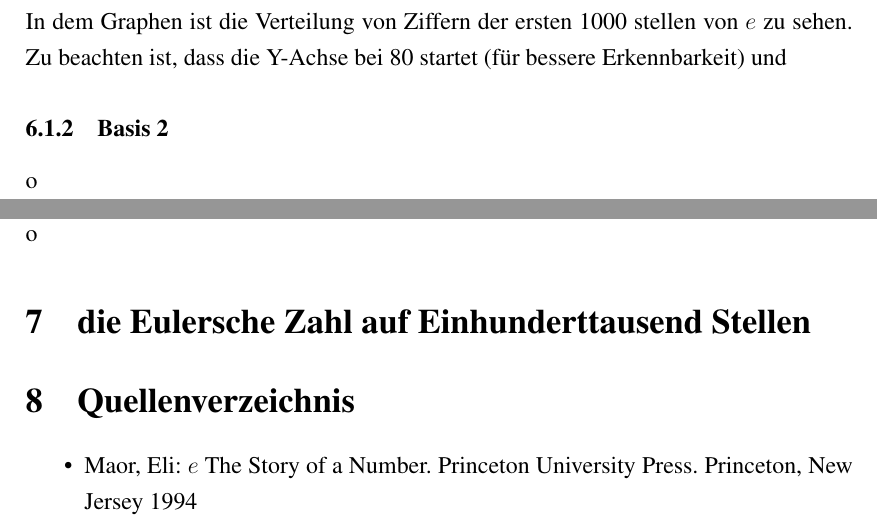
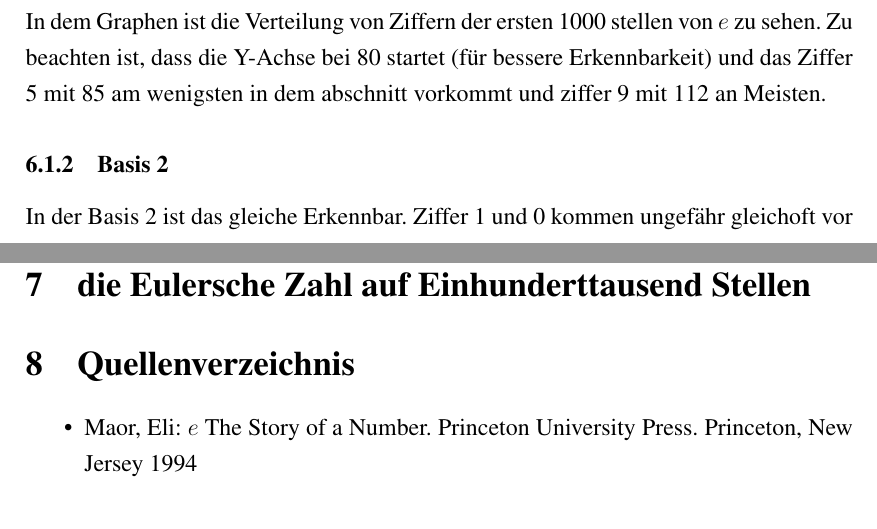
Before and after one commit to laagr/komplexeleistung, a LaTeX document (main.tex, which reads inhalt/darstellungsformen.tex): two parts of pages 9 and 10 of 10, joined at a grey line, cut so that both start at the same text. Compiled offline with pdfLaTeX.

Commit message:
mid commit

```diff
--- a/inhalt/darstellungsformen.tex
+++ b/inhalt/darstellungsformen.tex
@@ -7,8 +7,7 @@ In der Basis 10 (in welcher man sich auch normalerweise befindet, ) gibt es 10 Z
   \includegraphics{medien2/basis10/basis10.pdf}
   \centering
 \end{figure}
-\par In dem Graphen ist die Verteilung von Ziffern der ersten 1000 stellen von $e$ zu sehen. Zu beachten ist, dass die Y-Achse bei 80 startet (für bessere Erkennbarkeit) und
+\par In dem Graphen ist die Verteilung von Ziffern der ersten 1000 stellen von $e$ zu sehen. Zu beachten ist, dass die Y-Achse bei 80 startet (für bessere Erkennbarkeit) und das Ziffer 5 mit 85 am wenigsten in dem abschnitt vorkommt und ziffer 9 mit 112 an Meisten.
 \subsubsection{Basis 2}
-o
+In der Basis 2 ist das gleiche Erkennbar. Ziffer 1 und 0 kommen ungefähr gleichoft vor
 \subsection{Die Eulersche Zahl als unendlicher Bruch}
-o
```
Also changed, not shown: main.pdf, 4 other files.
